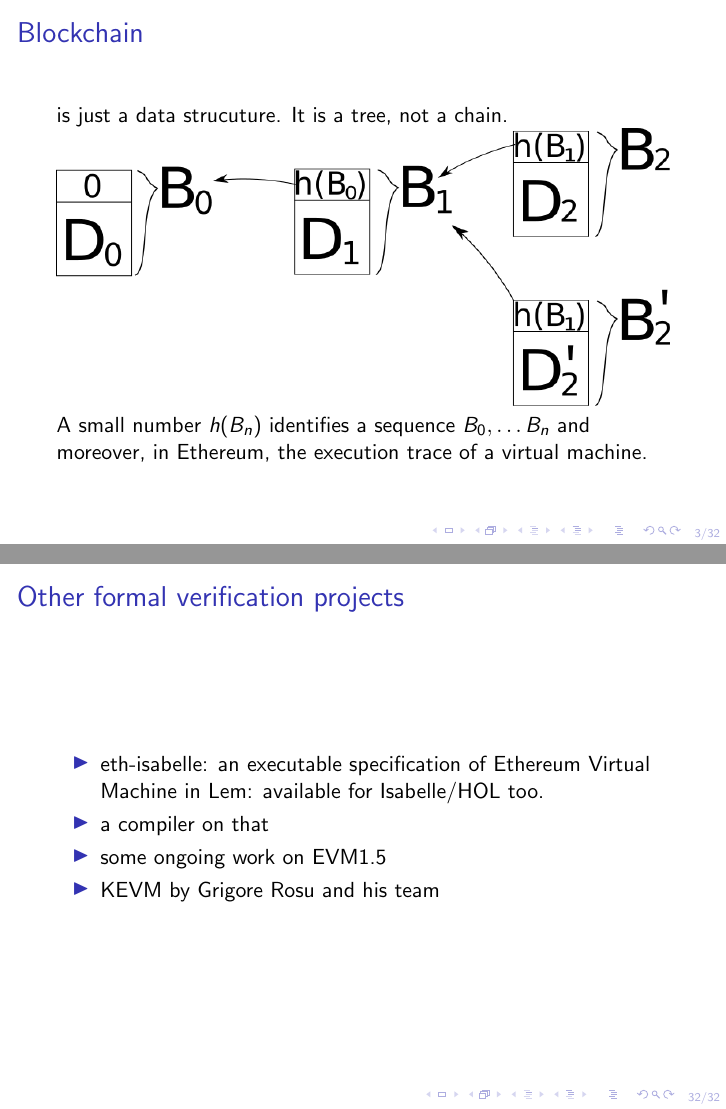
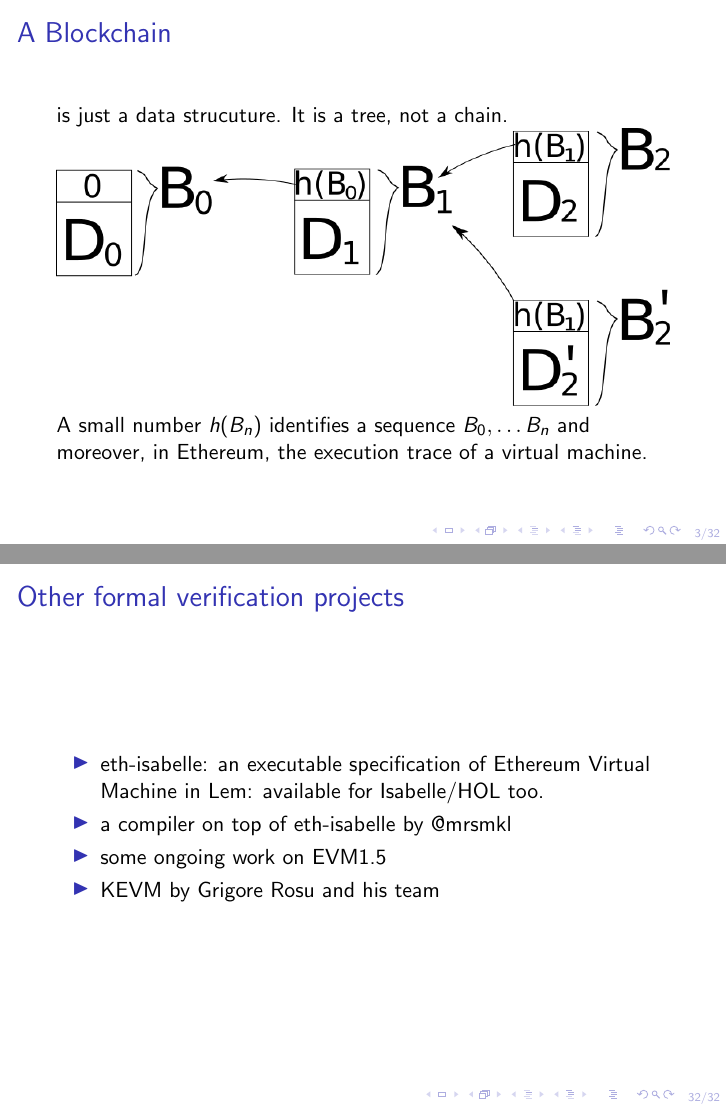
Before and after one commit to pirapira/practice, LaTeX slides (tuberlin/tuberlin.tex): pages 3 and 33 of 33, joined at a grey line. Compiled offline with pdfLaTeX; a LaTeX package or settings file that is missing is left out.

Commit message:
Various small fixes

```diff
--- a/tuberlin/tuberlin.tex
+++ b/tuberlin/tuberlin.tex
@@ -34,11 +34,11 @@ Ethereum is one-instance of a virtual machine
 
 \vfill
 
-How does Ethereum synchronize execution traces? \\
+\structure{How does Ethereum synchronize execution traces?} \\
 Asynchronous communication cannot establish new common knowledge.
 \end{frame}
 
-\begin{frame}{Blockchain}
+\begin{frame}{A Blockchain}
 is just a data strucuture.  It is a tree, not a chain.
 
 \includegraphics[width=\textwidth]{blockchains.png}
@@ -485,7 +487,7 @@ at least one-third of the validators are slashed in the situation.%
 \begin{frame}{Other formal verification projects}
 \begin{itemize}
 \item eth-isabelle: an executable specification of Ethereum Virtual Machine in Lem: available for Isabelle/HOL too.
-\item a compiler on that
+\item a compiler on top of eth-isabelle by @mrsmkl
 \item some ongoing work on EVM1.5
 \item KEVM by Grigore Rosu and his team
 \end{itemize}
```
Also changed, not shown: tuberlin/tuberlin.tex (10 more changed lines).
